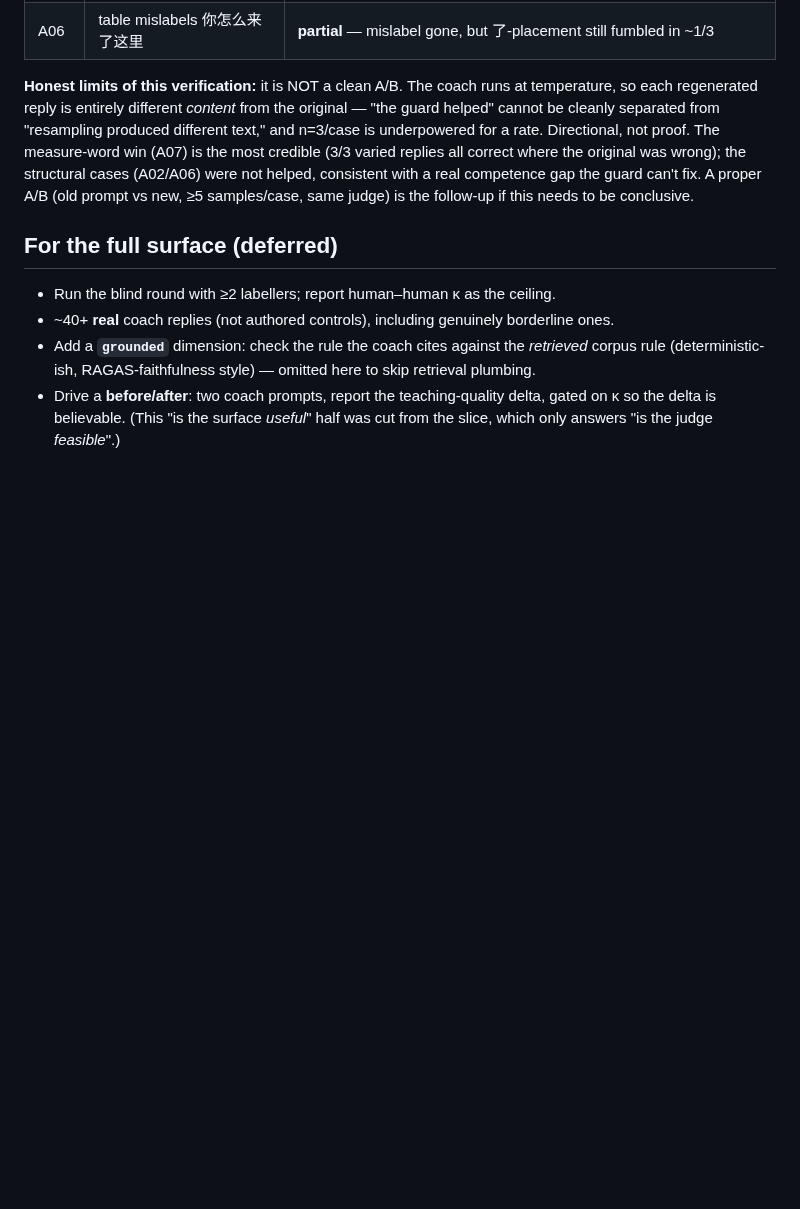
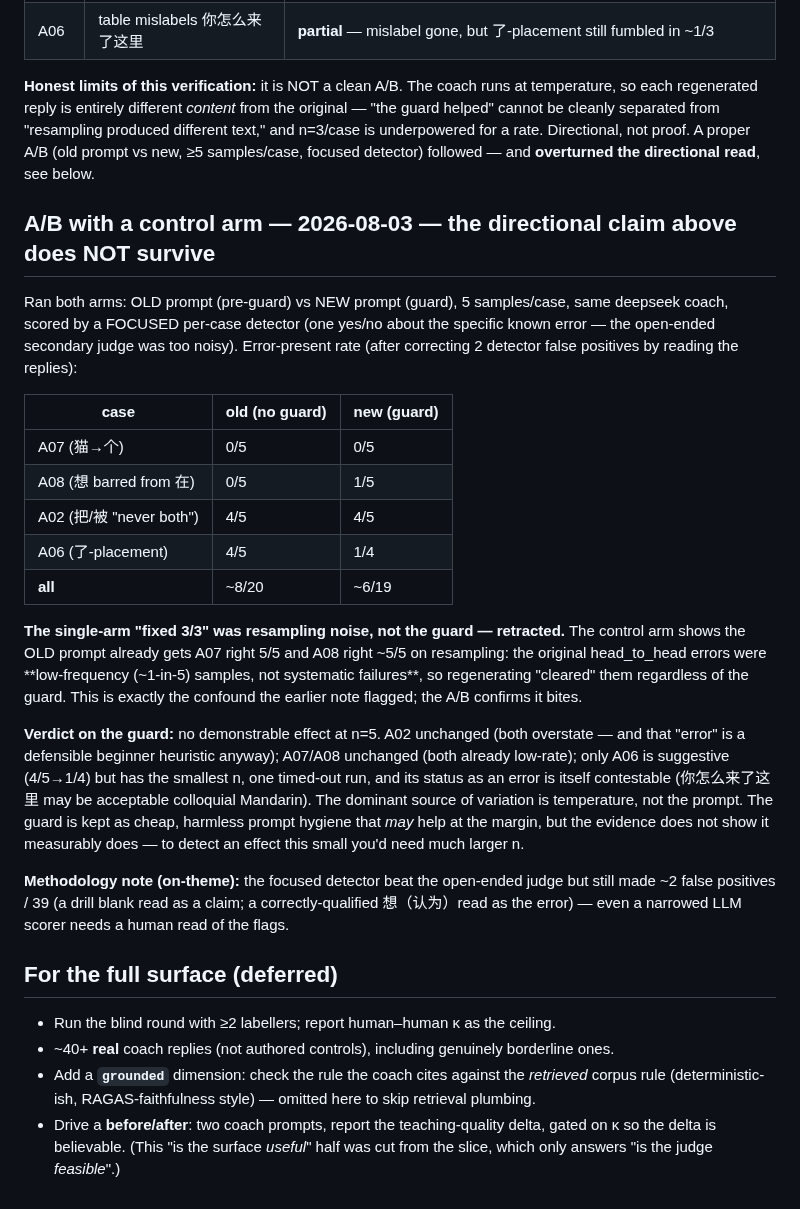
Before and after one commit to reubenfrith/mandarin-coach, a Markdown page: evals/notes/teaching-quality-findings.md, the part around the change. GitHub-like rendering; blank space fills up the shorter version.

Commit message:
Evals: A/B control arm overturns the guard's directional result
Ran OLD-prompt vs NEW-prompt arms (5 samples/case, focused per-case detector).
The guard shows no demonstrable effect at n=5: A07 0/5 vs 0/5, A08 0/5 vs 1/5,
A02 4/5 vs 4/5, A06 4/5 vs 1/4 (~8/20 vs ~6/19). Retracts the earlier single-arm
"fixed 3/3" — the control arm shows the OLD prompt already gets A07/A08 right on
resampling, so the original head_to_head errors were low-frequency samples, not
systematic failures the guard fixed. Only A06 is suggestive (smallest n, one
timeout, and a contestable error). Guard kept as harmless prompt hygiene, not a
verified fix. Focused detector still made ~2 FPs/39 — needs a human read.

Co-Authored-By: Claude Opus 4.8 <noreply@anthropic.com>

```diff
--- a/evals/notes/teaching-quality-findings.md
+++ b/evals/notes/teaching-quality-findings.md
@@ -141,10 +141,41 @@ re-judged + eyeballed each for the specific known error:
 **Honest limits of this verification:** it is NOT a clean A/B. The coach runs at temperature, so
 each regenerated reply is entirely different *content* from the original — "the guard helped"
 cannot be cleanly separated from "resampling produced different text," and n=3/case is
-underpowered for a rate. Directional, not proof. The measure-word win (A07) is the most credible
-(3/3 varied replies all correct where the original was wrong); the structural cases (A02/A06)
-were not helped, consistent with a real competence gap the guard can't fix. A proper A/B (old
-prompt vs new, ≥5 samples/case, same judge) is the follow-up if this needs to be conclusive.
+underpowered for a rate. Directional, not proof. A proper A/B (old prompt vs new, ≥5
+samples/case, focused detector) followed — and **overturned the directional read**, see below.
+
+## A/B with a control arm — 2026-08-03 — the directional claim above does NOT survive
+
+Ran both arms: OLD prompt (pre-guard) vs NEW prompt (guard), 5 samples/case, same deepseek coach,
+scored by a FOCUSED per-case detector (one yes/no about the specific known error — the open-ended
+secondary judge was too noisy). Error-present rate (after correcting 2 detector false positives by
+reading the replies):
+
+| case | old (no guard) | new (guard) |
+|---|---|---|
+| A07 (猫→个) | 0/5 | 0/5 |
+| A08 (想 barred from 在) | 0/5 | 1/5 |
+| A02 (把/被 "never both") | 4/5 | 4/5 |
+| A06 (了-placement) | 4/5 | 1/4 |
+| **all** | ~8/20 | ~6/19 |
+
+**The single-arm "fixed 3/3" was resampling noise, not the guard — retracted.** The control arm
+shows the OLD prompt already gets A07 right 5/5 and A08 right ~5/5 on resampling: the original
+head_to_head errors were **low-frequency (~1-in-5) samples, not systematic failures**, so
+regenerating "cleared" them regardless of the guard. This is exactly the confound the earlier note
+flagged; the A/B confirms it bites.
+
+**Verdict on the guard:** no demonstrable effect at n=5. A02 unchanged (both overstate — and that
+"error" is a defensible beginner heuristic anyway); A07/A08 unchanged (both already low-rate); only
+A06 is suggestive (4/5→1/4) but has the smallest n, one timed-out run, and its status as an error
+is itself contestable (你怎么来了这里 may be acceptable colloquial Mandarin). The dominant source of
+variation is temperature, not the prompt. The guard is kept as cheap, harmless prompt hygiene that
+*may* help at the margin, but the evidence does not show it measurably does — to detect an effect
+this small you'd need much larger n.
+
+**Methodology note (on-theme):** the focused detector beat the open-ended judge but still made ~2
+false positives / 39 (a drill blank read as a claim; a correctly-qualified 想（认为）read as the
+error) — even a narrowed LLM scorer needs a human read of the flags.
 
 ## For the full surface (deferred)
 
```
